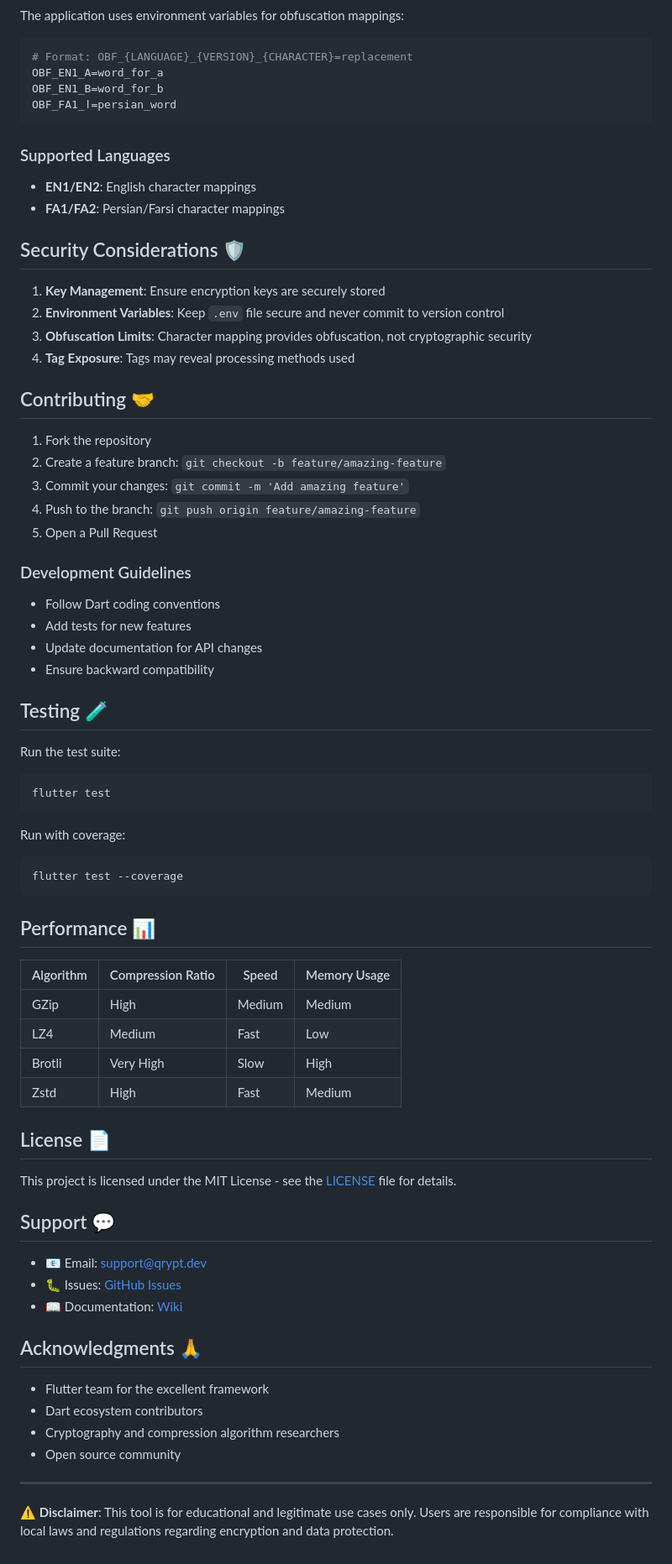
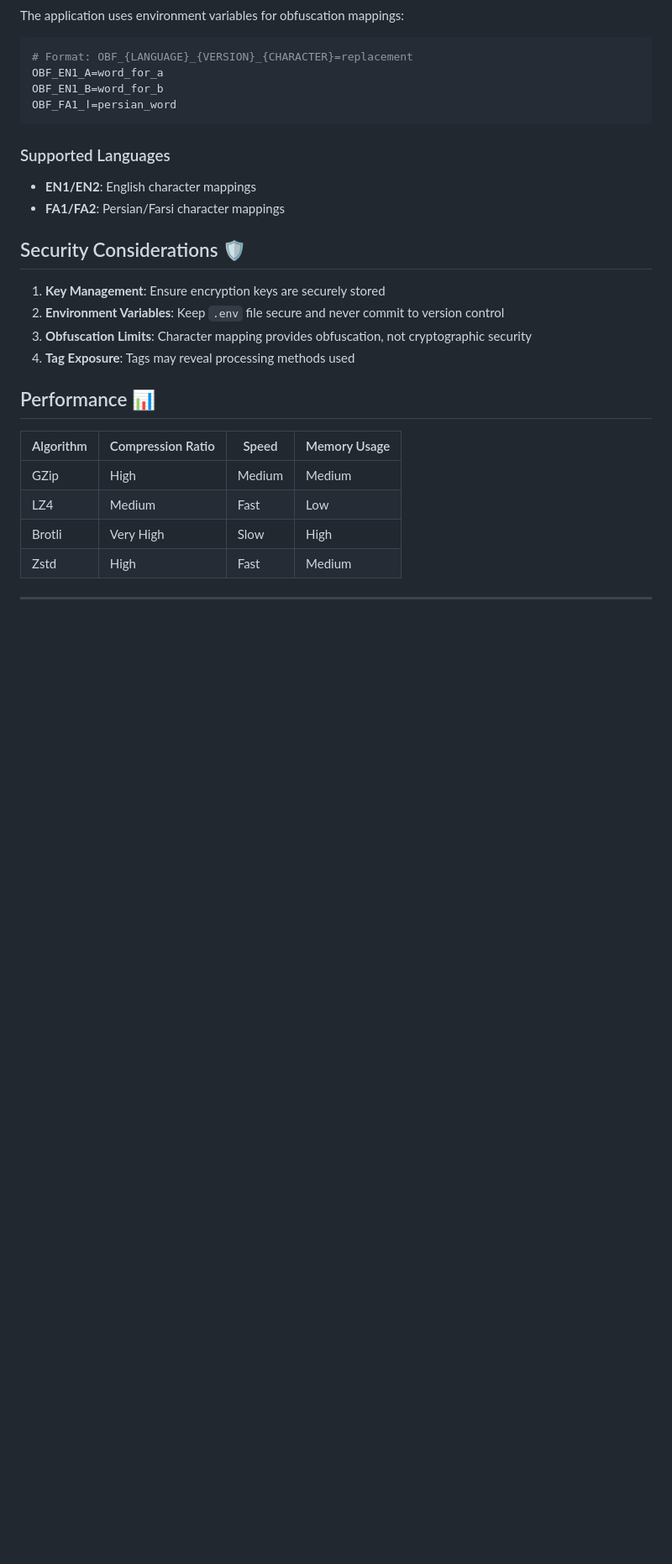
Before and after one commit to bardiakz/qrypt, a Markdown page: README.md, the part around the change printed below. Shown: that part at 84% size. Rendered like a GitHub page; blank space fills up the shorter version.

````diff
--- a/README.md
+++ b/README.md
@@ -162,32 +69,6 @@ OBF_FA1_ا=persian_word
 3. **Obfuscation Limits**: Character mapping provides obfuscation, not cryptographic security
 4. **Tag Exposure**: Tags may reveal processing methods used
 
-## Contributing 🤝
-
-1. Fork the repository
-2. Create a feature branch: `git checkout -b feature/amazing-feature`
-3. Commit your changes: `git commit -m 'Add amazing feature'`
-4. Push to the branch: `git push origin feature/amazing-feature`
-5. Open a Pull Request
-
-### Development Guidelines
-- Follow Dart coding conventions
-- Add tests for new features
-- Update documentation for API changes
-- Ensure backward compatibility
-
-## Testing 🧪
-
-Run the test suite:
-```bash
-flutter test
-```
-
-Run with coverage:
-```bash
-flutter test --coverage
-```
-
 ## Performance 📊
 
 | Algorithm | Compression Ratio | Speed | Memory Usage |
@@ -197,23 +78,4 @@ flutter test --coverage
 | Brotli    | Very High         | Slow  | High         |
 | Zstd      | High              | Fast  | Medium       |
 
-## License 📄
-
-This project is licensed under the MIT License - see the [LICENSE](LICENSE) file for details.
-
-## Support 💬
-
-- 📧 Email: support@qrypt.dev
-- 🐛 Issues: [GitHub Issues](https://github.com/yourusername/qrypt/issues)
-- 📖 Documentation: [Wiki](https://github.com/yourusername/qrypt/wiki)
-
-## Acknowledgments 🙏
-
-- Flutter team for the excellent framework
-- Dart ecosystem contributors
-- Cryptography and compression algorithm researchers
-- Open source community
-
 ---
-
-**⚠️ Disclaimer**: This tool is for educational and legitimate use cases only. Users are responsible for compliance with local laws and regulations regarding encryption and data protection.
````
Also changed, not shown: other parts of README.md (+2 -95 lines).
